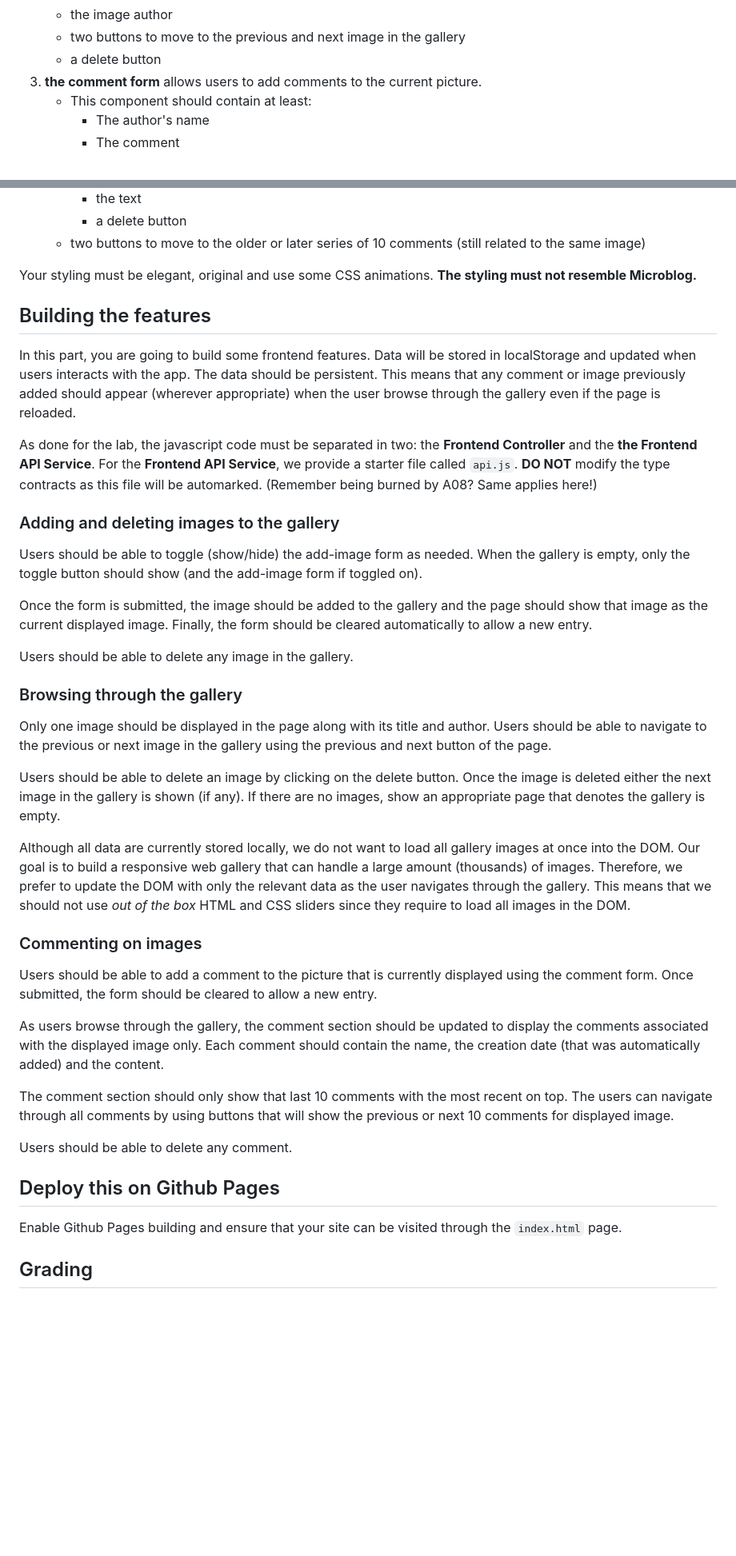
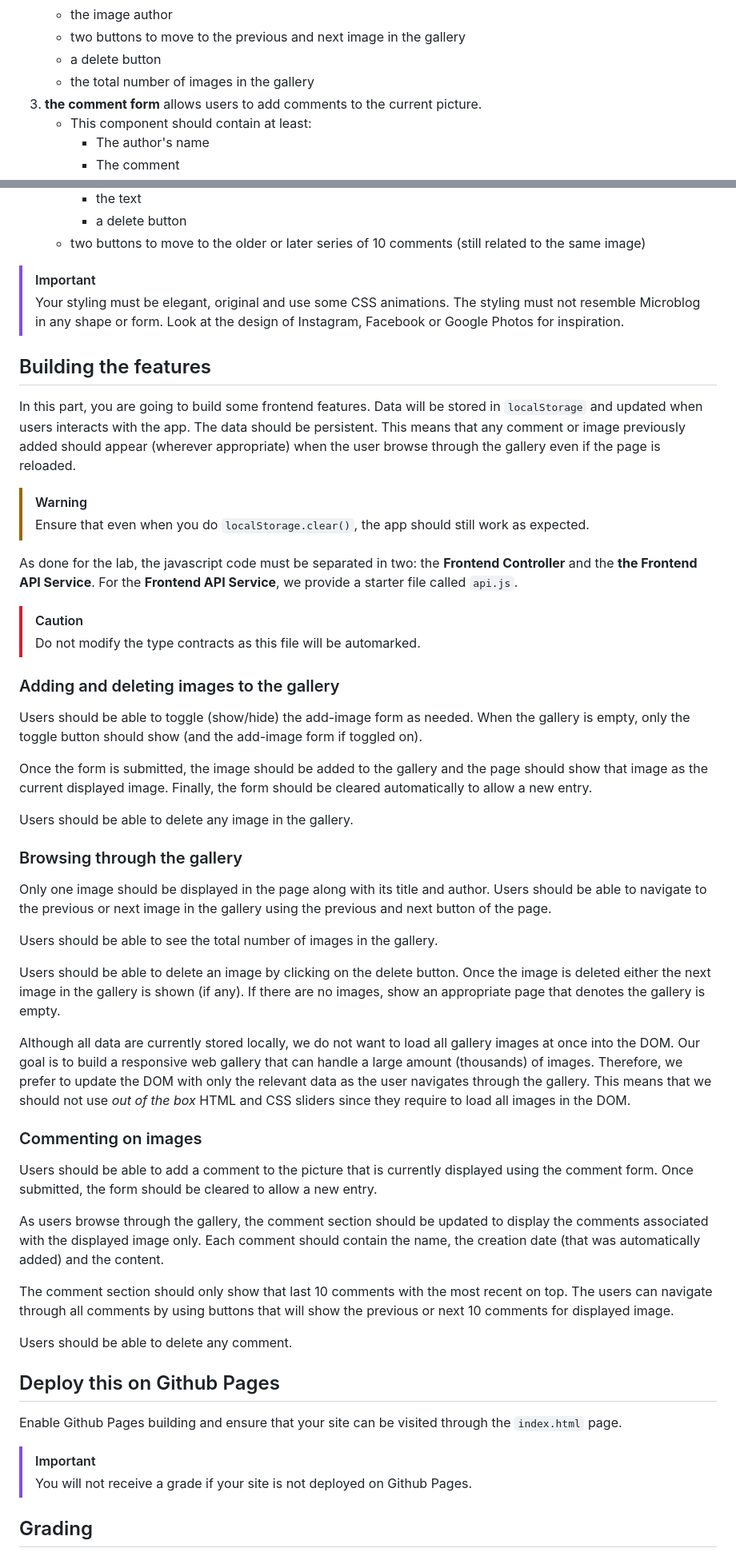
Before and after one commit to UTSC-CSCC09-Programming-on-the-Web/a4-AhmadHakim2004, a Markdown page: README.md, 2 parts joined by grey strips. Shown at 80% size. GitHub-like rendering; blank space fills up the shorter version.

Commit message:
chore: summer 2024 refresh

```diff
--- a/README.md
+++ b/README.md
@@ -78,6 +76,7 @@ components:
    - the image author
    - two buttons to move to the previous and next image in the gallery
    - a delete button
+   - the total number of images in the gallery
 3. **the comment form** allows users to add comments to the current picture.
    - This component should contain at least:
      - The author's name
@@ -90,18 +89,22 @@ components:
      - a delete button
    - two buttons to move to the older or later series of 10 comments (still related to the same image)
 
-Your styling must be elegant, original and use some CSS animations. **The styling must not resemble Microblog.**
+> [!IMPORTANT]
+> Your styling must be elegant, original and use some CSS animations. The styling must not resemble Microblog in any shape or form. Look at the design of Instagram, Facebook or Google Photos for inspiration.
 
 ## Building the features
 
-In this part, you are going to build some frontend features. Data will be stored in localStorage and updated when users
-interacts with the app. The data should be persistent. This means that any comment or image previously added should
-appear (wherever appropriate) when the user browse through the gallery even if the page is reloaded.
+In this part, you are going to build some frontend features. Data will be stored in `localStorage` and updated when users
+interacts with the app. The data should be persistent. This means that any comment or image previously added should appear (wherever appropriate) when the user browse through the gallery even if the page is reloaded.
 
-As done for the lab, the javascript code must be separated in two: the **Frontend Controller** and
-the **the Frontend API Service**. For the **Frontend API Service**, we provide a starter file
-called `api.js`. **DO NOT** modify the type contracts as this file will be automarked.
-(Remember being burned by A08? Same applies here!)
+> [!WARNING]
+> Ensure that even when you do `localStorage.clear()`, the app should still work as expected.
+
+As done for the lab, the javascript code must be separated in two: the **Frontend Controller** and the **the Frontend API Service**. For the **Frontend API Service**, we provide a starter file
+called `api.js`.
+
+> [!CAUTION]
+> Do not modify the type contracts as this file will be automarked.
 
 ### Adding and deleting images to the gallery
 
@@ -115,35 +118,30 @@ Users should be able to delete any image in the gallery.
 
 ### Browsing through the gallery
 
-Only one image should be displayed in the page along with its title and author. Users should be able to navigate to
-the previous or next image in the gallery using the previous and next button of the page.
+Only one image should be displayed in the page along with its title and author. Users should be able to navigate to the previous or next image in the gallery using the previous and next button of the page.
 
-Users should be able to delete an image by clicking on the delete button. Once the image is deleted either the next
-image in the gallery is shown (if any). If there are no images, show an appropriate page that denotes the gallery is
-empty.
+Users should be able to see the total number of images in the gallery.
 
-Although all data are currently stored locally, we do not want to load all gallery images at once into the DOM.
-Our goal is to build a responsive web gallery that can handle a large amount (thousands) of images. Therefore, we
-prefer to update the DOM with only the relevant data as the user navigates through the gallery. This means that we
-should not use _out of the box_ HTML and CSS sliders since they require to load all images in the DOM.
+Users should be able to delete an image by clicking on the delete button. Once the image is deleted either the next image in the gallery is shown (if any). If there are no images, show an appropriate page that denotes the gallery is empty.
+
+Although all data are currently stored locally, we do not want to load all gallery images at once into the DOM. Our goal is to build a responsive web gallery that can handle a large amount (thousands) of images. Therefore, we prefer to update the DOM with only the relevant data as the user navigates through the gallery. This means that we should not use _out of the box_ HTML and CSS sliders since they require to load all images in the DOM.
 
 ### Commenting on images
 
-Users should be able to add a comment to the picture that is currently displayed using the comment form. Once
-submitted, the form should be cleared to allow a new entry.
+Users should be able to add a comment to the picture that is currently displayed using the comment form. Once submitted, the form should be cleared to allow a new entry.
 
-As users browse through the gallery, the comment section should be updated to display the comments associated with
-the displayed image only. Each comment should contain the name, the creation date (that was automatically added) and
-the content.
+As users browse through the gallery, the comment section should be updated to display the comments associated with the displayed image only. Each comment should contain the name, the creation date (that was automatically added) and the content.
 
-The comment section should only show that last 10 comments with the most recent on top. The users can navigate through
-all comments by using buttons that will show the previous or next 10 comments for displayed image.
+The comment section should only show that last 10 comments with the most recent on top. The users can navigate through all comments by using buttons that will show the previous or next 10 comments for displayed image.
 
 Users should be able to delete any comment.
 
 ## Deploy this on Github Pages
 
 Enable Github Pages building and ensure that your site can be visited through the `index.html` page.
+
+> [!IMPORTANT]
+> You will not receive a grade if your site is not deployed on Github Pages.
 
 ## Grading
 
```
Also changed, not shown: other parts of README.md (+9 -11 lines).
